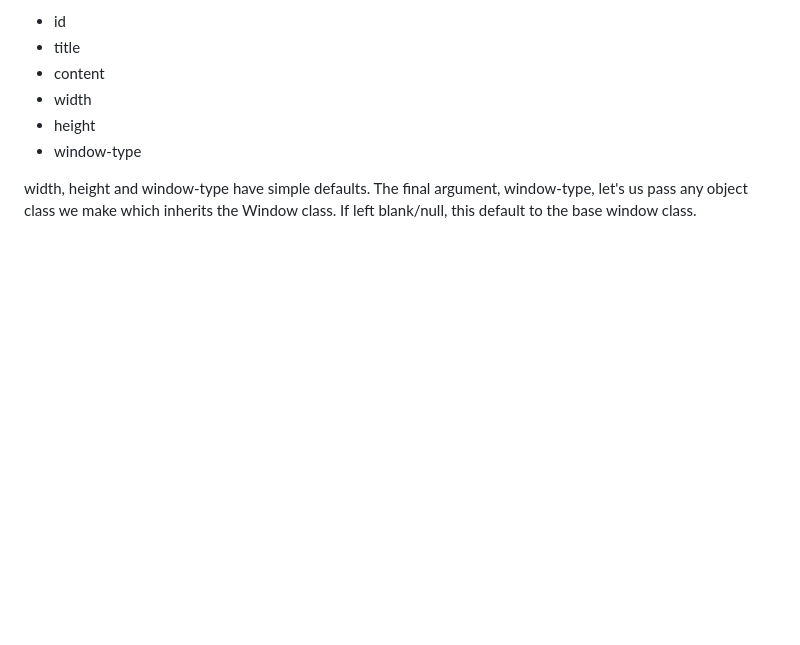
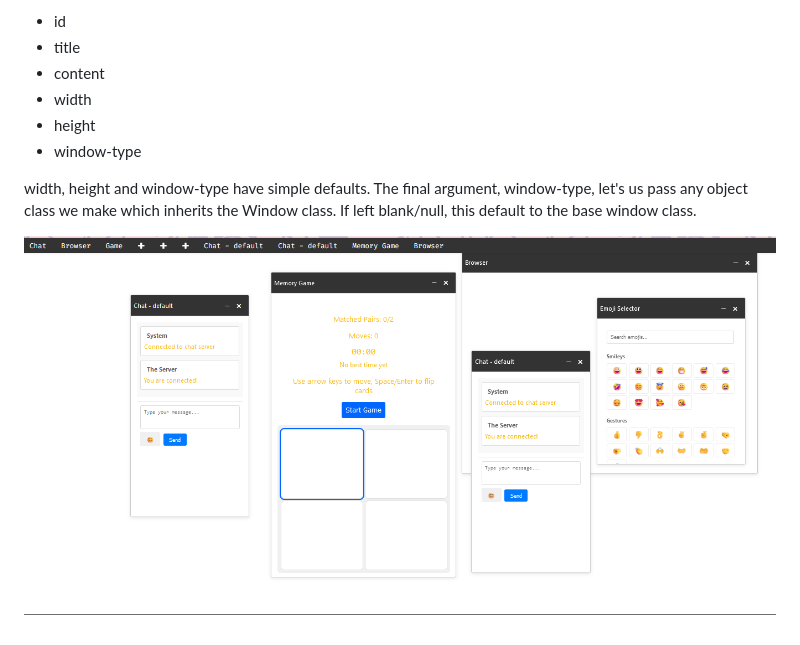
Before and after one commit to sudoDeVinci/NeocitiesWM, a Markdown page: README.md, the part around the change. GitHub-like rendering; pictures changed too: public/images/eg.png (added); blank space fills up the shorter version.

Commit message:
example image

```diff
--- a/README.md
+++ b/README.md
@@ -20,3 +20,5 @@
 - window-type
 
 width, height and window-type have simple defaults. The final argument, window-type, let's us pass any object class we make which inherits the Window class. If left blank/null, this default to the base window class.
+
+![Example](/public/images/eg.png)
```
